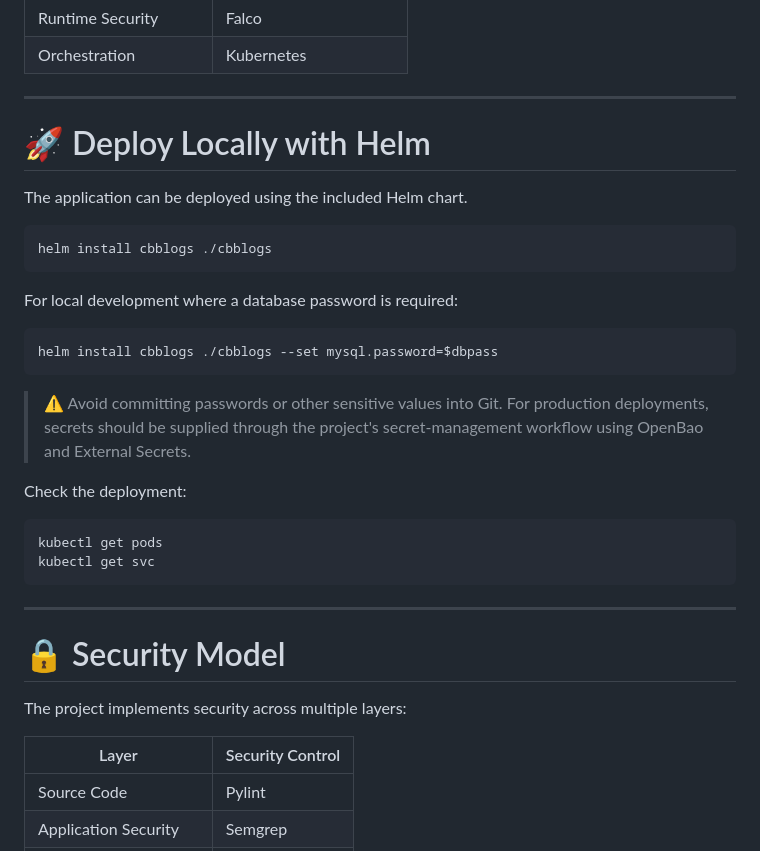
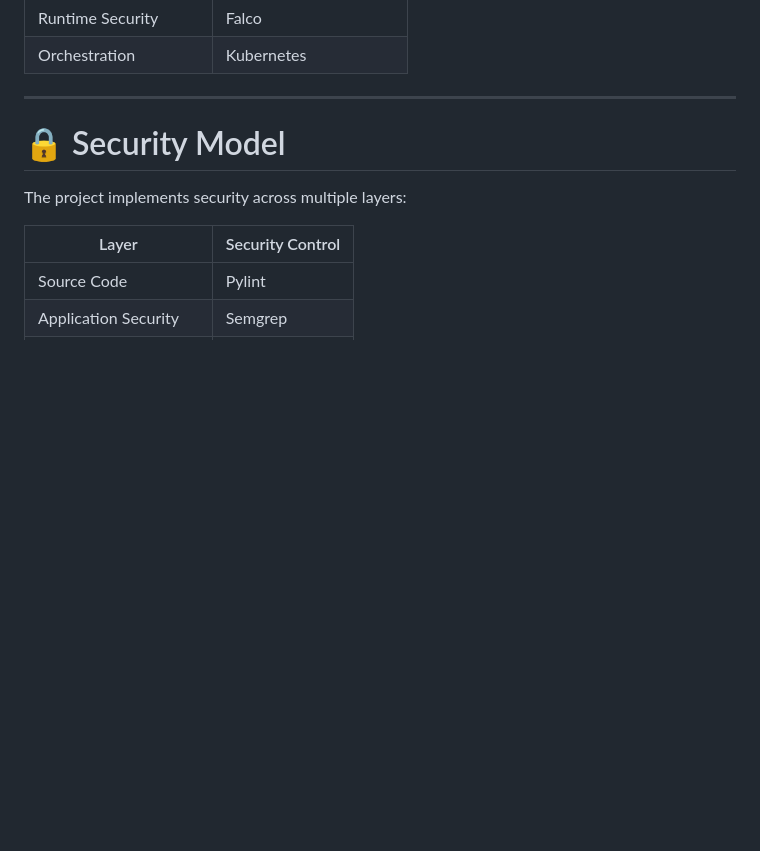
Before and after one commit to CBcodes03/cbblogs, a Markdown page: README.md, the part around one of its changes. Drawn GitHub-style; blank space fills up the shorter version.

````diff
--- a/README.md
+++ b/README.md
@@ -456,32 +456,6 @@ Although the primary focus of this project is the DevSecOps platform, CBBlogs it
 
 ---
 
-
-# 🚀 Deploy Locally with Helm
-
-The application can be deployed using the included Helm chart.
-
-```bash
-helm install cbblogs ./cbblogs
-```
-
-For local development where a database password is required:
-
-```bash
-helm install cbblogs ./cbblogs --set mysql.password=$dbpass
-```
-
-> ⚠️ Avoid committing passwords or other sensitive values into Git. For production deployments, secrets should be supplied through the project's secret-management workflow using OpenBao and External Secrets.
-
-Check the deployment:
-
-```bash
-kubectl get pods
-kubectl get svc
-```
-
----
-
 # 🔒 Security Model
 
 The project implements security across multiple layers:
````
Also changed, not shown: other parts of README.md (+0 -43 lines).
